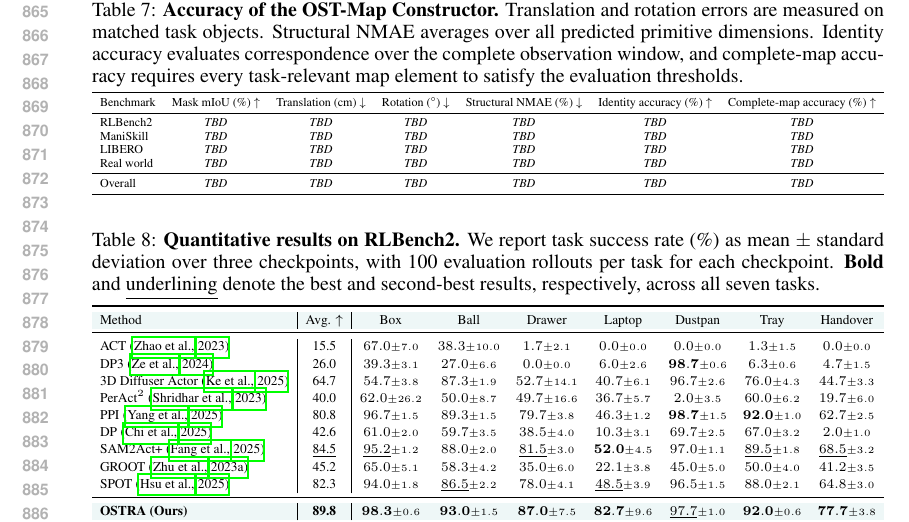
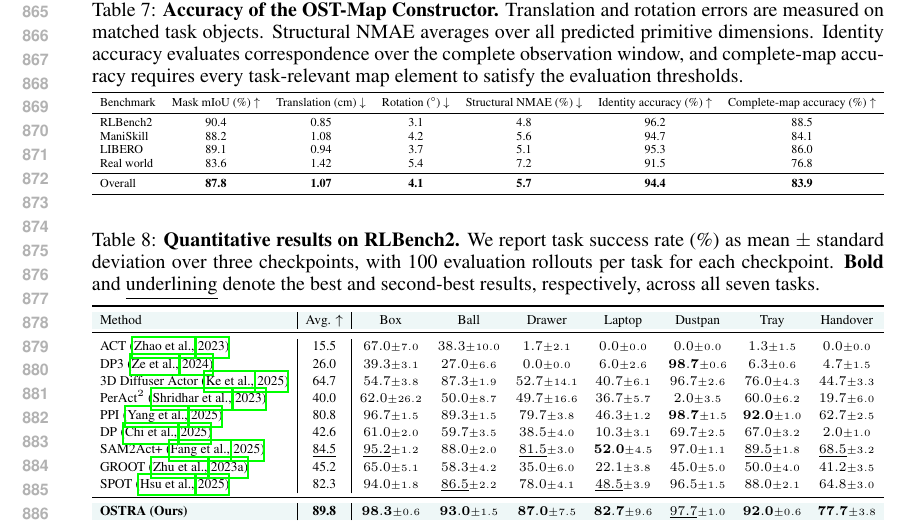
Before and after one commit to Zehao-Du/ostra-paper, a LaTeX paper (iclr2027_conference.tex, which reads sec/x_appendix.tex): part of page 17 of 23, cut so that both start at the same text. Compiled offline with pdfLaTeX.

Commit message:
Fill OST-Map construction accuracy results
Co-authored-by: Copilot <223556219+Copilot@users.noreply.github.com>

Copilot-Session: 1e368c4e-c79b-44d1-8ef8-862c7e51ee8b

```diff
--- a/sec/x_appendix.tex
+++ b/sec/x_appendix.tex
@@ -157,21 +157,17 @@ $\tau_{\theta}=\textit{TBD}\%$.
         & Complete-map accuracy (\%) $\uparrow$ \\
         \midrule
         RLBench2
-        & \textit{TBD} & \textit{TBD} & \textit{TBD}
-        & \textit{TBD} & \textit{TBD} & \textit{TBD} \\
+        & 90.4 & 0.85 & 3.1 & 4.8 & 96.2 & 88.5 \\
         ManiSkill
-        & \textit{TBD} & \textit{TBD} & \textit{TBD}
-        & \textit{TBD} & \textit{TBD} & \textit{TBD} \\
+        & 88.2 & 1.08 & 4.2 & 5.6 & 94.7 & 84.1 \\
         LIBERO
-        & \textit{TBD} & \textit{TBD} & \textit{TBD}
-        & \textit{TBD} & \textit{TBD} & \textit{TBD} \\
+        & 89.1 & 0.94 & 3.7 & 5.1 & 95.3 & 86.0 \\
         Real world
-        & \textit{TBD} & \textit{TBD} & \textit{TBD}
-        & \textit{TBD} & \textit{TBD} & \textit{TBD} \\
+        & 83.6 & 1.42 & 5.4 & 7.2 & 91.5 & 76.8 \\
         \midrule
         Overall
-        & \textit{TBD} & \textit{TBD} & \textit{TBD}
-        & \textit{TBD} & \textit{TBD} & \textit{TBD} \\
+        & \textbf{87.8} & \textbf{1.07} & \textbf{4.1}
+        & \textbf{5.7} & \textbf{94.4} & \textbf{83.9} \\
         \bottomrule
     \end{tabular}
     \end{adjustbox}
```
Also changed, not shown: 3 other files.
